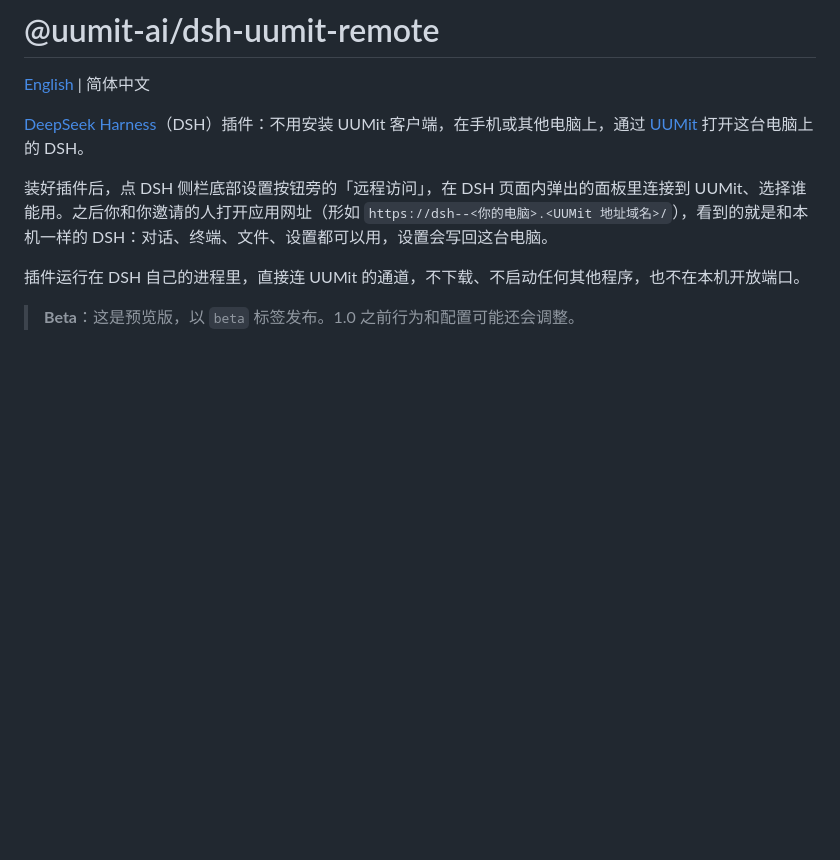
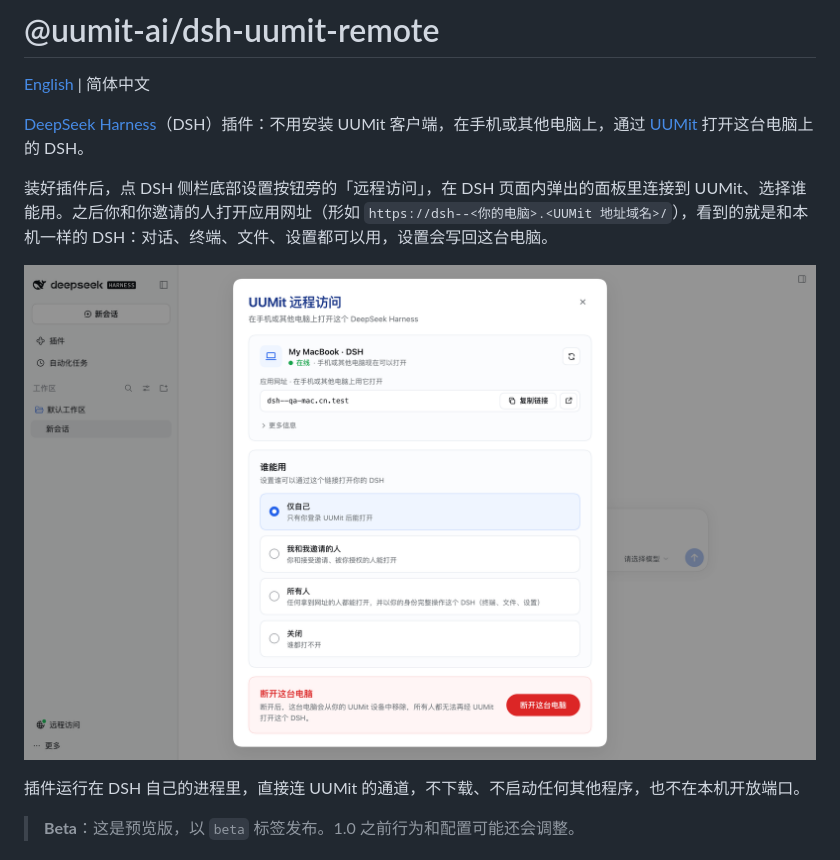
Before and after one commit to uumit-ai/dsh-uumit-remote, a Markdown page: README.zh-CN.md, the part around the change. Rendered like a GitHub page; pictures changed too: assets/screenshot-1-panel.png (added); blank space fills up the shorter version.

```diff
--- a/README.zh-CN.md
+++ b/README.zh-CN.md
@@ -5,6 +5,8 @@
 [DeepSeek Harness](https://www.npmjs.com/package/@deepseek-ai/dsh)（DSH）插件：不用安装 UUMit 客户端，在手机或其他电脑上，通过 [UUMit](https://uumit.com) 打开这台电脑上的 DSH。
 
 装好插件后，点 DSH 侧栏底部设置按钮旁的「远程访问」，在 DSH 页面内弹出的面板里连接到 UUMit、选择谁能用。之后你和你邀请的人打开应用网址（形如 `https://dsh--<你的电脑>.<UUMit 地址域名>/`），看到的就是和本机一样的 DSH：对话、终端、文件、设置都可以用，设置会写回这台电脑。
+
+![DSH 里的 UUMit 远程访问面板](assets/screenshot-1-panel.png)
 
 插件运行在 DSH 自己的进程里，直接连 UUMit 的通道，不下载、不启动任何其他程序，也不在本机开放端口。
 
```
Also changed, not shown: README.md (+2 -0 lines), assets/screenshot-2-connect.png (added), assets/screenshot-3-sharing.png (added), assets/screenshot-4-dark.png (added), 1 other file.
